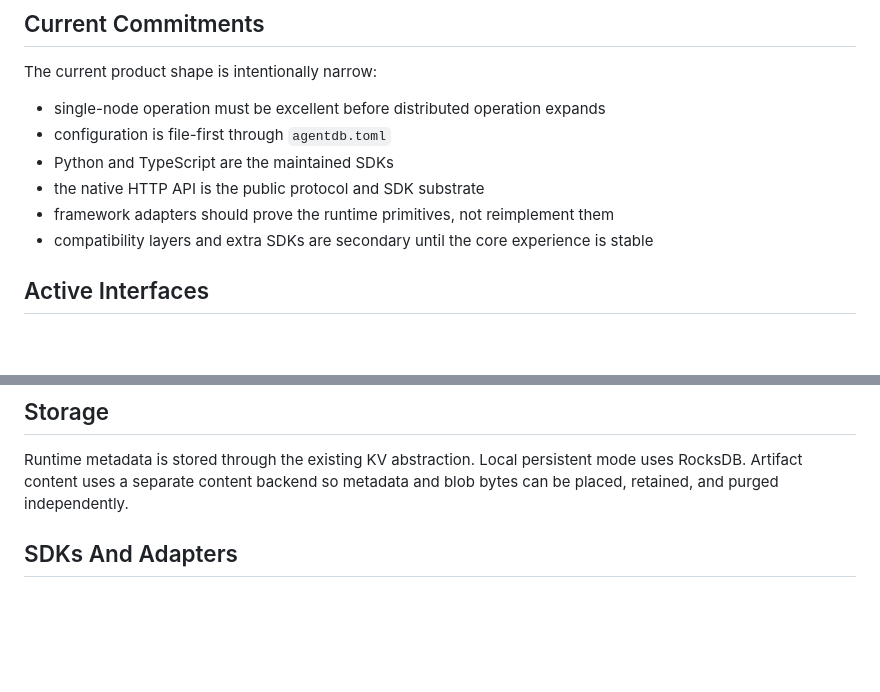
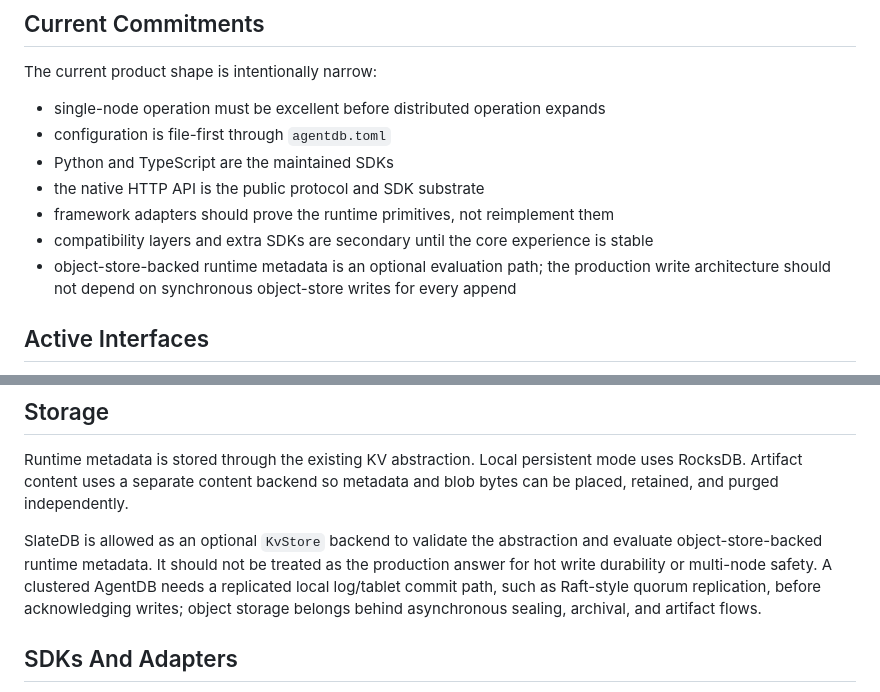
Before and after one commit to shenli/agentdb, a Markdown page: docs/architecture/DESIGN.md, 2 parts joined by grey strips. Rendered like a GitHub page; blank space fills up the shorter version.

```diff
--- a/docs/architecture/DESIGN.md
+++ b/docs/architecture/DESIGN.md
@@ -52,6 +52,9 @@ The current product shape is intentionally narrow:
 - framework adapters should prove the runtime primitives, not reimplement them
 - compatibility layers and extra SDKs are secondary until the core experience is
   stable
+- object-store-backed runtime metadata is an optional evaluation path; the
+  production write architecture should not depend on synchronous object-store
+  writes for every append
 
 ## Active Interfaces
 
@@ -195,6 +198,13 @@ Runtime metadata is stored through the existing KV abstraction. Local persistent
 mode uses RocksDB. Artifact content uses a separate content backend so metadata
 and blob bytes can be placed, retained, and purged independently.
 
+SlateDB is allowed as an optional `KvStore` backend to validate the abstraction
+and evaluate object-store-backed runtime metadata. It should not be treated as
+the production answer for hot write durability or multi-node safety. A clustered
+AgentDB needs a replicated local log/tablet commit path, such as Raft-style
+quorum replication, before acknowledging writes; object storage belongs behind
+asynchronous sealing, archival, and artifact flows.
+
 ## SDKs And Adapters
 
 Python and TypeScript are the maintained SDKs. They should make the common
```
Also changed, not shown: docs/architecture/ARCHITECTURE.md (+16 -0 lines), docs/architecture/agent-db.md (+7 -0 lines).
